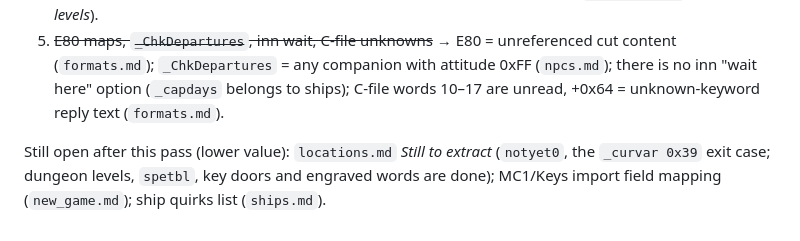
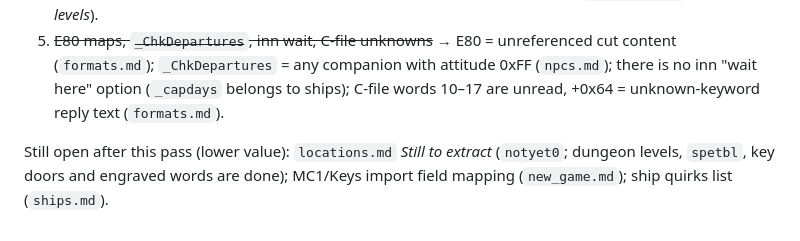
Before and after one commit to jbellassai/mc2, a Markdown page: docs/open-questions.md, the part around the change. GitHub-like rendering.

```diff
--- a/docs/open-questions.md
+++ b/docs/open-questions.md
@@ -22,4 +22,4 @@ Still open, roughly by value for a port:
 4. ~~P08 ghost / Wanasol Hall / ending; P07 room types~~ → `quest_scenes.md`, `locations.md` *Dark Candle rooms* (`_hroomtype` from V02 service 0x12). P06 is the combat room program (an earlier note here called it the dungeon level program — wrong; dungeon levels run P02, see `locations.md` *Dungeon levels*).
 5. ~~E80 maps, `_ChkDepartures`, inn wait, C-file unknowns~~ → E80 = unreferenced cut content (`formats.md`); `_ChkDepartures` = any companion with attitude 0xFF (`npcs.md`); there is no inn "wait here" option (`_capdays` belongs to ships); C-file words 10–17 are unread, +0x64 = unknown-keyword reply text (`formats.md`).
 
-Still open after this pass (lower value): `locations.md` *Still to extract* (`notyet0`, the `_curvar 0x39` exit case; dungeon levels, `spetbl`, key doors and engraved words are done); MC1/Keys import field mapping (`new_game.md`); ship quirks list (`ships.md`).
+Still open after this pass (lower value): `locations.md` *Still to extract* (`notyet0`; dungeon levels, `spetbl`, key doors and engraved words are done); MC1/Keys import field mapping (`new_game.md`); ship quirks list (`ships.md`).
```
Also changed, not shown: docs/rules/locations.md (+2 -2 lines).
